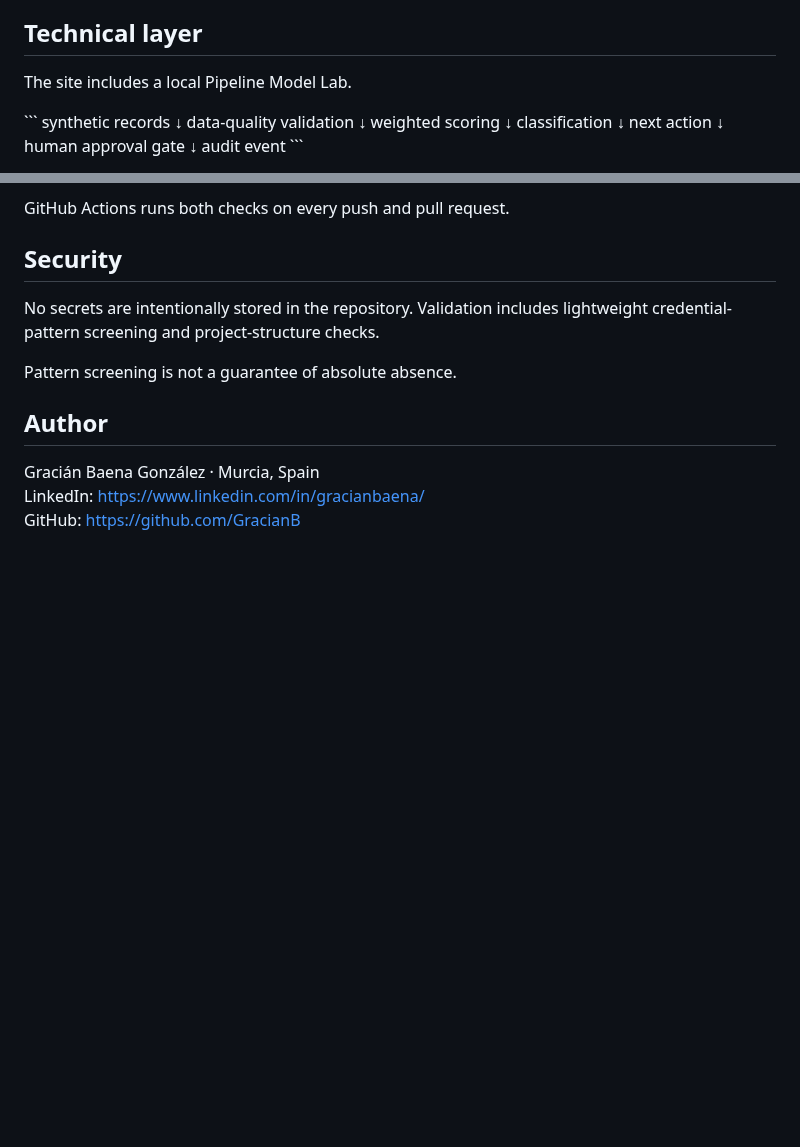
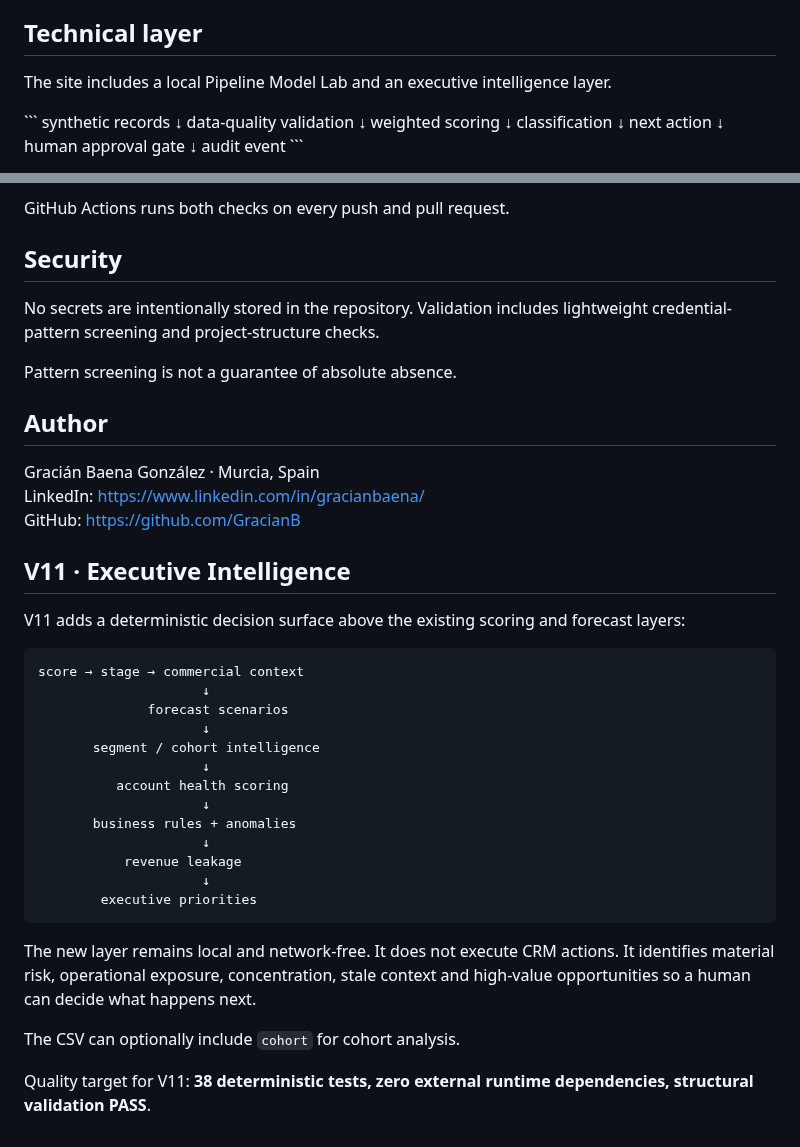
Before and after one commit to GracianB/revops-studio, a Markdown page: README.md, 2 parts joined by grey strips. Drawn GitHub-style; blank space fills up the shorter version.

Commit message:
docs: document V11 readme intelligence layer

````diff
--- a/README.md
+++ b/README.md
@@ -9,7 +9,7 @@ Source: https://github.com/GracianB/revops-studio
 
 ## Technical layer
 
-The site includes a local Pipeline Model Lab.
+The site includes a local Pipeline Model Lab and an executive intelligence layer.
 
 \`\`\`
 synthetic records
@@ -125,3 +125,30 @@ Pattern screening is not a guarantee of absolute absence.
 Gracián Baena González · Murcia, Spain
 LinkedIn: https://www.linkedin.com/in/gracianbaena/
 GitHub: https://github.com/GracianB
+
+
+## V11 · Executive Intelligence
+
+V11 adds a deterministic decision surface above the existing scoring and forecast layers:
+
+```
+score → stage → commercial context
+                     ↓
+              forecast scenarios
+                     ↓
+       segment / cohort intelligence
+                     ↓
+          account health scoring
+                     ↓
+       business rules + anomalies
+                     ↓
+           revenue leakage
+                     ↓
+        executive priorities
+```
+
+The new layer remains local and network-free. It does not execute CRM actions. It identifies material risk, operational exposure, concentration, stale context and high-value opportunities so a human can decide what happens next.
+
+The CSV can optionally include `cohort` for cohort analysis.
+
+Quality target for V11: **38 deterministic tests, zero external runtime dependencies, structural validation PASS**.
````
